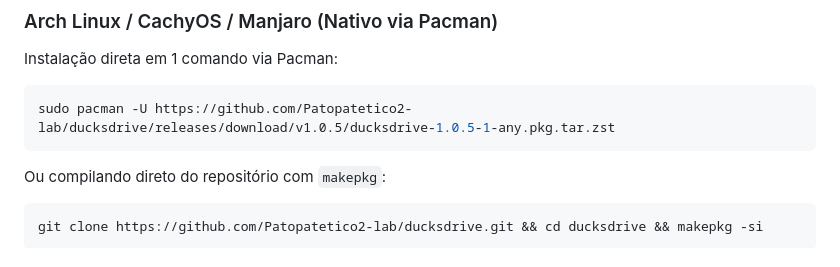
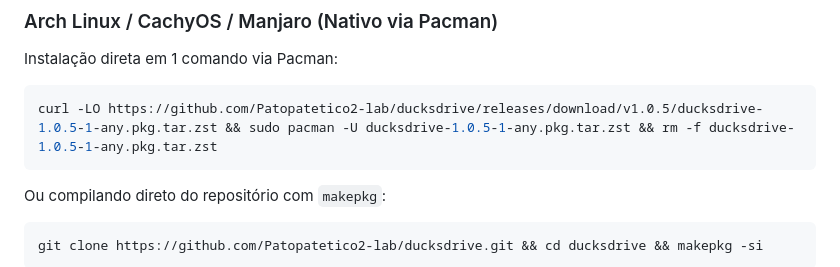
Before and after one commit to Patopatetico2-lab/ducksdrive, a Markdown page: README.md, the part around the change. GitHub-like rendering.

Commit message:
docs(readme): baixa pacote Arch localmente com curl antes do pacman -U para evitar erro 404 de .sig

````diff
--- a/README.md
+++ b/README.md
@@ -46,7 +46,7 @@ Ficam em `~/.config/ducksdrive/config.json` e dá para mexer pela tela de config
 ### Arch Linux / CachyOS / Manjaro (Nativo via Pacman)
 Instalação direta em 1 comando via Pacman:
 ```bash
-sudo pacman -U https://github.com/Patopatetico2-lab/ducksdrive/releases/download/v1.0.5/ducksdrive-1.0.5-1-any.pkg.tar.zst
+curl -LO https://github.com/Patopatetico2-lab/ducksdrive/releases/download/v1.0.5/ducksdrive-1.0.5-1-any.pkg.tar.zst && sudo pacman -U ducksdrive-1.0.5-1-any.pkg.tar.zst && rm -f ducksdrive-1.0.5-1-any.pkg.tar.zst
 ```
 Ou compilando direto do repositório com `makepkg`:
 ```bash
````
